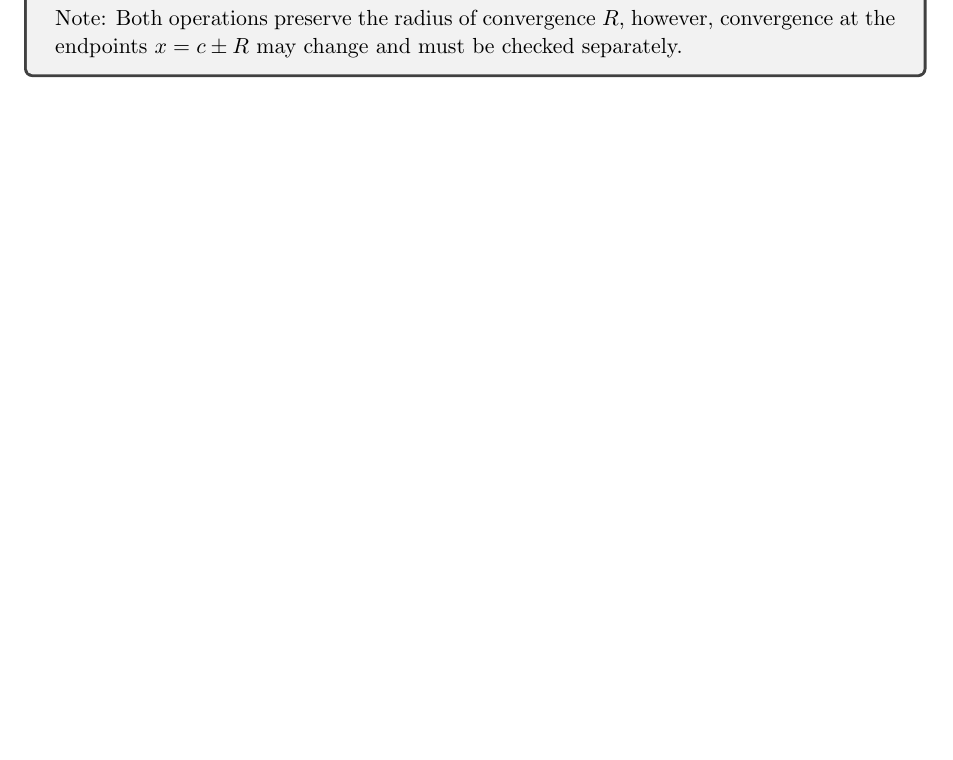
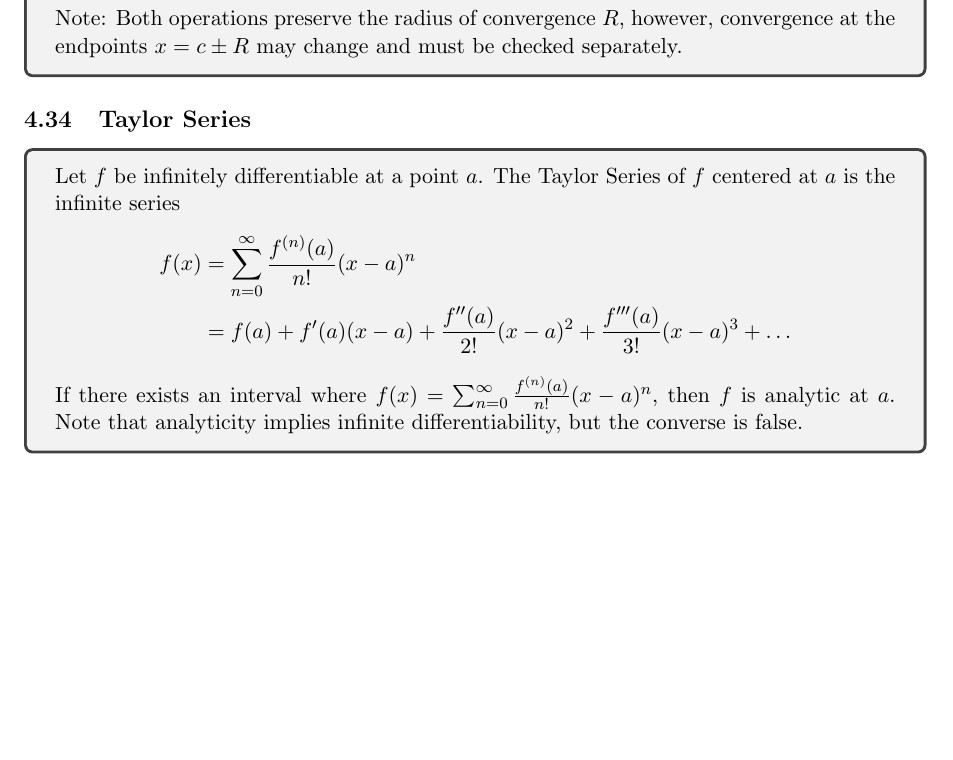
Before and after one commit to abrormaksudov/CalculusNotes, a LaTeX document (main.tex): part of page 27 of 27, cut so that both start at the same text, the shorter picture padded with empty space. Compiled offline with pdfLaTeX.

Commit message:
taylor series

```diff
--- a/main.tex
+++ b/main.tex
@@ -1587,4 +1587,19 @@
 \end{tcolorbox}
 
 
+% TAYLOR SERIES
+
+
+\subsection{Taylor Series}
+
+\begin{tcolorbox}
+    Let $f$ be infinitely differentiable at a point $a$. The Taylor Series of $f$ centered at $a$ is the infinite series
+    \begin{align*}
+        f(x) &= \sum_{n=0}^{\infty} \frac{f^{(n)}(a)}{n!} (x-a)^n \\
+        &= f(a) + f'(a) (x-a) + \frac{f''(a)}{2!} (x-a)^2 + \frac{f'''(a)}{3!} (x-a)^3 + \dots
+    \end{align*}
+    If there exists an interval where $\textstyle f(x) = \sum_{n=0}^{\infty} \frac{f^{(n)}(a)}{n!} (x-a)^n$, then $f$ is analytic at $a$. Note that analyticity implies infinite differentiability, but the converse is false.
+\end{tcolorbox}
+
+
 \end{document}
```
Also changed, not shown: CalculusNotes.pdf.
